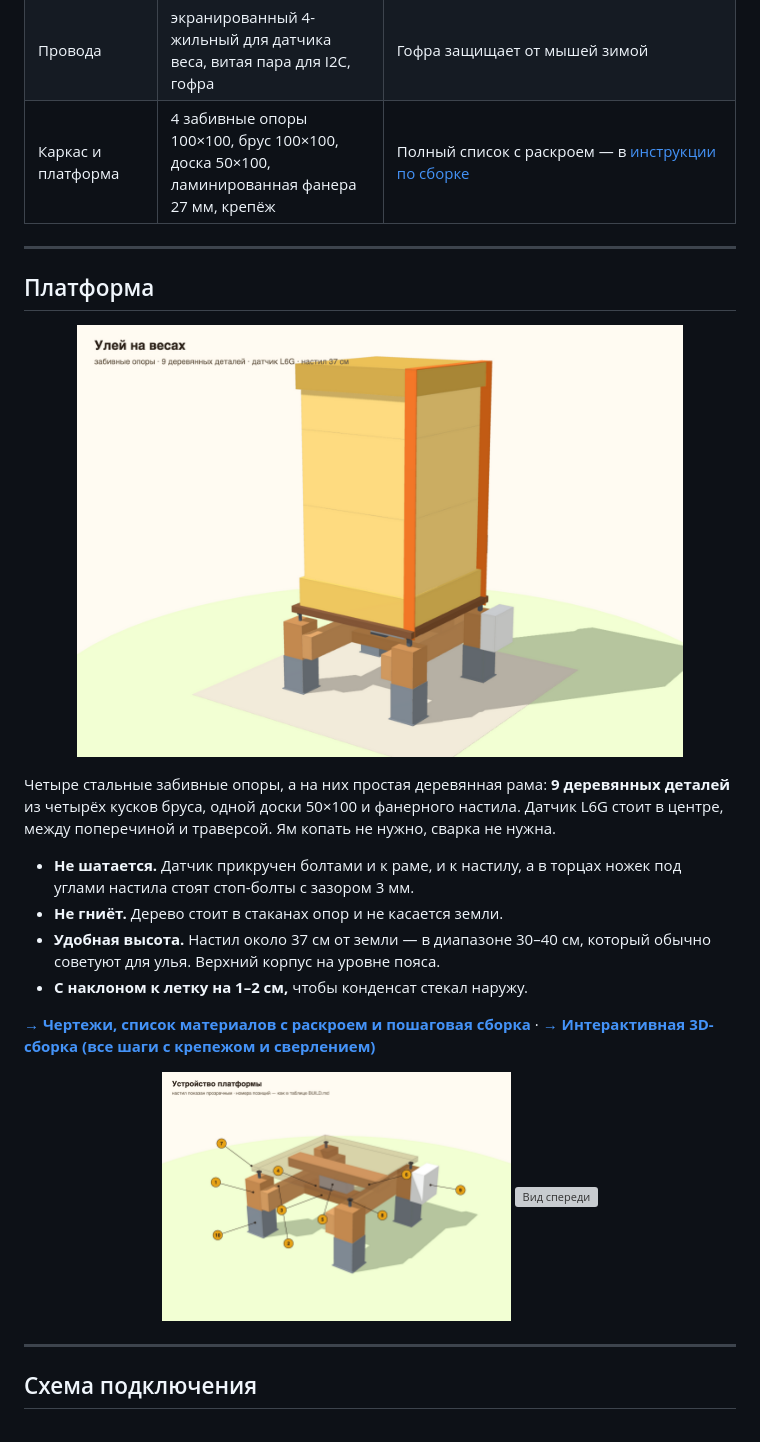
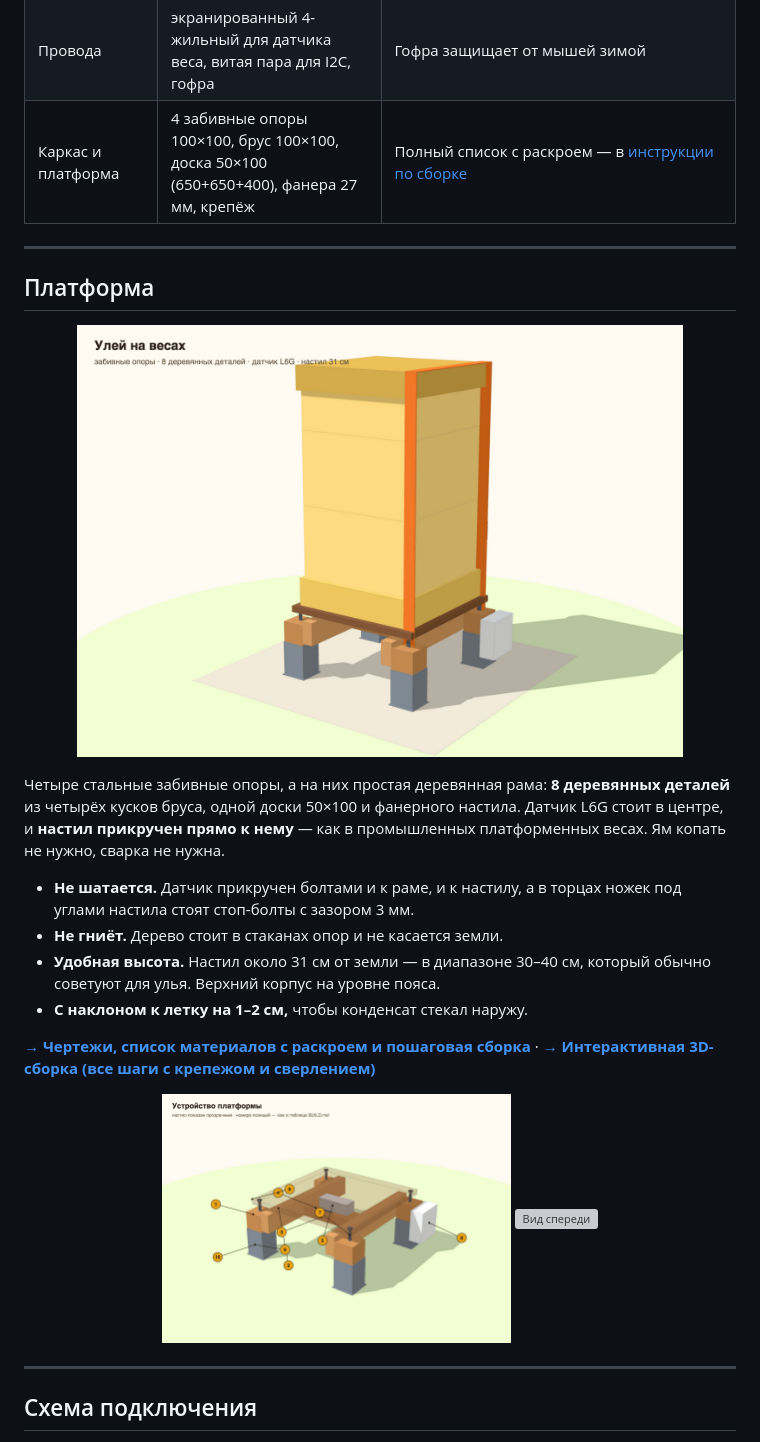
Before and after one commit to Shchegolyaev/hive-scale, a Markdown page: README.md, the part around the change. GitHub-like rendering; pictures changed too: docs/img/build-3d.png, docs/img/build-structure.png; grey boxes are pictures that could not be loaded.

```diff
--- a/README.md
+++ b/README.md
@@ -71,7 +71,7 @@
 | Мелочь | резисторы 10к, 4,7к, 2 × 470к; конденсаторы 100 нФ × 2, 1000 мкФ 6,3 В low-ESR | 1000 мкФ на 3V3 сглаживают провалы при включении Wi-Fi на холодном аккумуляторе |
 | Корпус | IP65 ~150×100×70, гермовводы PG7/PG9, дышащий клапан, силикагель | Без клапана внутри будет конденсат |
 | Провода | экранированный 4-жильный для датчика веса, витая пара для I2C, гофра | Гофра защищает от мышей зимой |
-| Каркас и платформа | 4 забивные опоры 100×100, брус 100×100, доска 50×100, ламинированная фанера 27 мм, крепёж | Полный список с раскроем — в [инструкции по сборке](docs/BUILD.md) |
+| Каркас и платформа | 4 забивные опоры 100×100, брус 100×100, доска 50×100 (650+650+400), фанера 27 мм, крепёж | Полный список с раскроем — в [инструкции по сборке](docs/BUILD.md) |
 
 ---
 
@@ -79,11 +79,11 @@
 
 <p align="center"><img src="docs/img/build-3d.png" alt="Улей на весах — общий вид" width="85%"></p>
 
-Четыре стальные забивные опоры, а на них простая деревянная рама: **9 деревянных деталей** из четырёх кусков бруса, одной доски 50×100 и фанерного настила. Датчик L6G стоит в центре, между поперечиной и траверсой. Ям копать не нужно, сварка не нужна.
+Четыре стальные забивные опоры, а на них простая деревянная рама: **8 деревянных деталей** из четырёх кусков бруса, одной доски 50×100 и фанерного настила. Датчик L6G стоит в центре, и **настил прикручен прямо к нему** — как в промышленных платформенных весах. Ям копать не нужно, сварка не нужна.
 
 - **Не шатается.** Датчик прикручен болтами и к раме, и к настилу, а в торцах ножек под углами настила стоят стоп-болты с зазором 3 мм.
 - **Не гниёт.** Дерево стоит в стаканах опор и не касается земли.
-- **Удобная высота.** Настил около 37 см от земли — в диапазоне 30–40 см, который обычно советуют для улья. Верхний корпус на уровне пояса.
+- **Удобная высота.** Настил около 31 см от земли — в диапазоне 30–40 см, который обычно советуют для улья. Верхний корпус на уровне пояса.
 - **С наклоном к летку на 1–2 см,** чтобы конденсат стекал наружу.
 
 **[→ Чертежи, список материалов с раскроем и пошаговая сборка](docs/BUILD.md)** · **[→ Интерактивная 3D-сборка (все шаги с крепежом и сверлением)](docs/tools/assembly.html)**
```
Also changed, not shown: docs/BUILD.md (+22 -22 lines), 7 other files.
